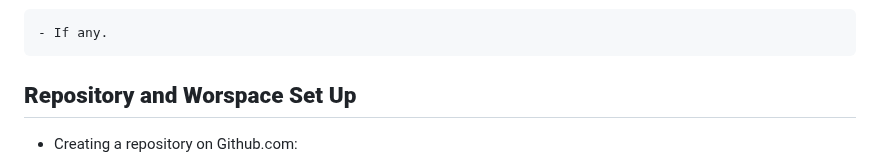
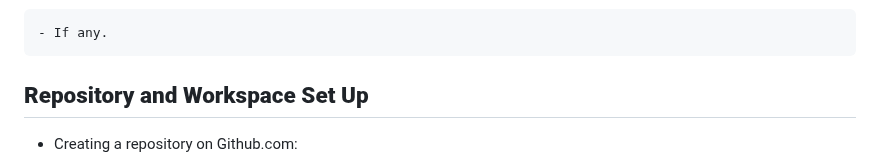
Before and after one commit to Alexiou981/sourdough-enthusiasts, a Markdown page: README.md, the part around the change. GitHub-like rendering.

Commit message:
fix: correct spelling mistake

```diff
--- a/README.md
+++ b/README.md
@@ -22,7 +22,7 @@
 ### *Validator Testing*
 ### *Unfixed Bugs*
     - If any.
-## **Repository and Worspace Set Up**
+## **Repository and Workspace Set Up**
 -  Creating a repository on Github.com:
     - Click on the Repositories tab.
     - On the top right-hand corner there is a green button that says "New", click on that.
```
